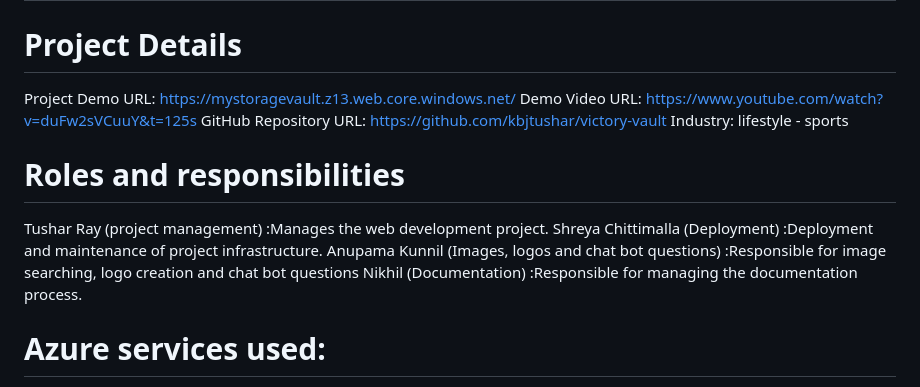
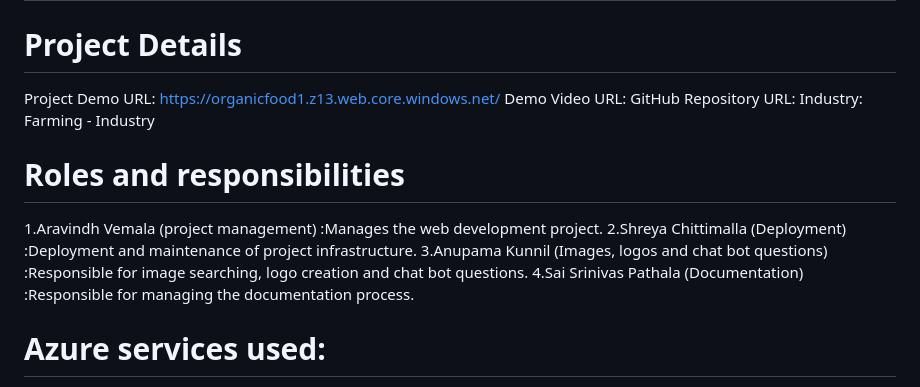
Before and after one commit to AravindhVemala/Organicfood1, a Markdown page: README.md, the part around the change printed below. GitHub-like rendering.

```diff
--- a/README.md
+++ b/README.md
@@ -4,17 +4,17 @@
 # Project Title:   “From Farm To Fork”
 
 # Project Details
-Project Demo URL: https://mystoragevault.z13.web.core.windows.net/
-Demo Video URL: https://www.youtube.com/watch?v=duFw2sVCuuY&t=125s
-GitHub Repository URL: https://github.com/kbjtushar/victory-vault
-Industry: lifestyle - sports
+Project Demo URL: https://organicfood1.z13.web.core.windows.net/
+Demo Video URL:
+GitHub Repository URL:
+Industry: Farming - Industry
 
 
 # Roles and responsibilities
-Tushar Ray (project management) :Manages the web development project.
-Shreya Chittimalla (Deployment) :Deployment and maintenance of project infrastructure.
-Anupama Kunnil (Images, logos and chat bot questions) :Responsible for image searching, logo creation and chat bot questions
-Nikhil (Documentation) :Responsible for managing the documentation process.
+1.Aravindh Vemala (project management) :Manages the web development project.
+2.Shreya Chittimalla (Deployment) :Deployment and maintenance of project infrastructure.
+3.Anupama Kunnil (Images, logos and chat bot questions) :Responsible for image searching, logo creation and chat bot questions.
+4.Sai Srinivas Pathala (Documentation) :Responsible for managing the documentation process.
 
 
 # Azure services used:
```
Also changed, not shown: other parts of README.md (+7 -10 lines).
